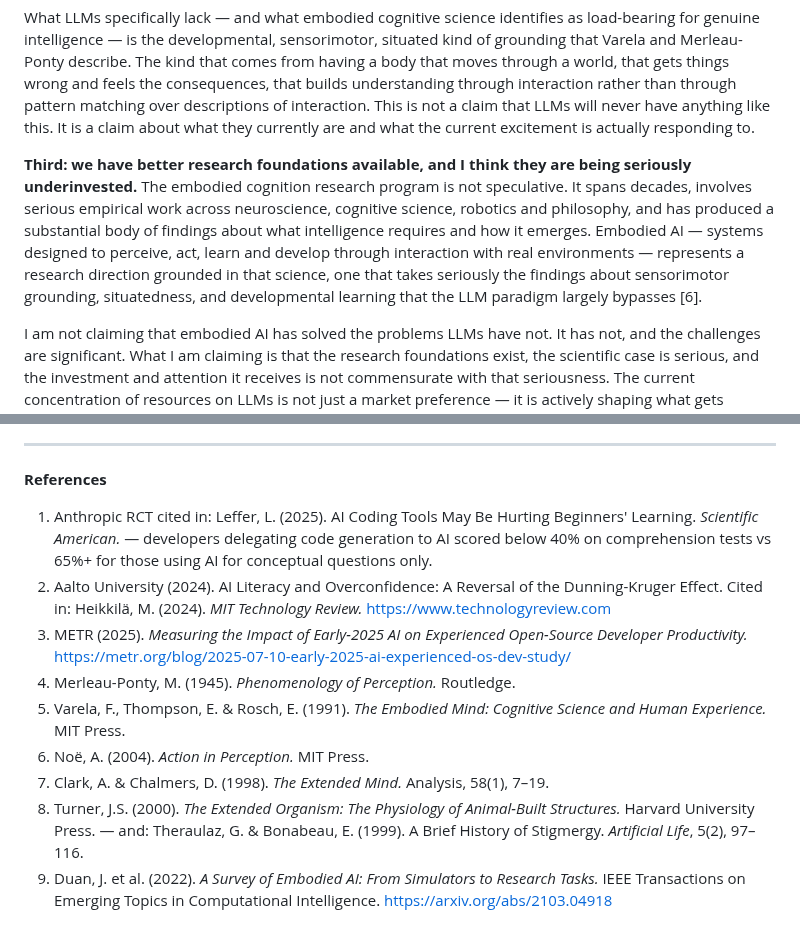
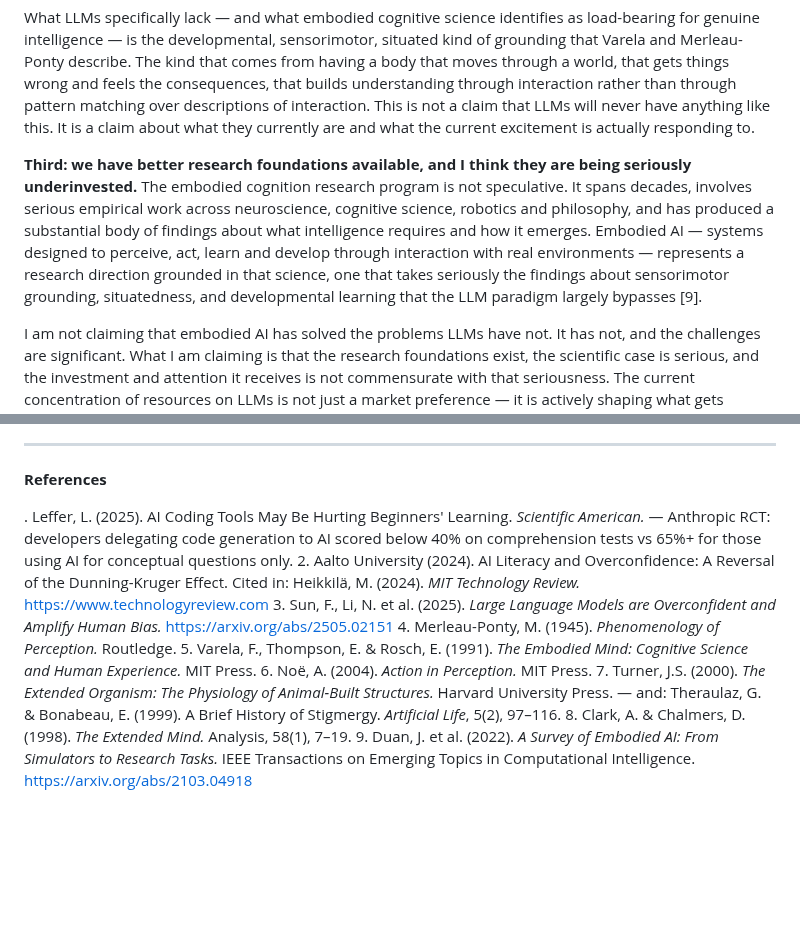
Before and after one commit to bexultan-rakhim/toolbox, a Markdown page: strong_opinions/AI/EmbodiedMirror.md, 2 parts joined by grey strips. GitHub-like rendering; blank space fills up the shorter version.

```diff
--- a/strong_opinions/AI/EmbodiedMirror.md
+++ b/strong_opinions/AI/EmbodiedMirror.md
@@ -34,7 +36,7 @@ I think LLMs are producing something structurally similar. The fluent, contextua
 
 What LLMs specifically lack — and what embodied cognitive science identifies as load-bearing for genuine intelligence — is the developmental, sensorimotor, situated kind of grounding that Varela and Merleau-Ponty describe. The kind that comes from having a body that moves through a world, that gets things wrong and feels the consequences, that builds understanding through interaction rather than through pattern matching over descriptions of interaction. This is not a claim that LLMs will never have anything like this. It is a claim about what they currently are and what the current excitement is actually responding to.
 
-**Third: we have better research foundations available, and I think they are being seriously underinvested.** The embodied cognition research program is not speculative. It spans decades, involves serious empirical work across neuroscience, cognitive science, robotics and philosophy, and has produced a substantial body of findings about what intelligence requires and how it emerges. Embodied AI — systems designed to perceive, act, learn and develop through interaction with real environments — represents a research direction grounded in that science, one that takes seriously the findings about sensorimotor grounding, situatedness, and developmental learning that the LLM paradigm largely bypasses [6].
+**Third: we have better research foundations available, and I think they are being seriously underinvested.** The embodied cognition research program is not speculative. It spans decades, involves serious empirical work across neuroscience, cognitive science, robotics and philosophy, and has produced a substantial body of findings about what intelligence requires and how it emerges. Embodied AI — systems designed to perceive, act, learn and develop through interaction with real environments — represents a research direction grounded in that science, one that takes seriously the findings about sensorimotor grounding, situatedness, and developmental learning that the LLM paradigm largely bypasses [9].
 
 I am not claiming that embodied AI has solved the problems LLMs have not. It has not, and the challenges are significant. What I am claiming is that the research foundations exist, the scientific case is serious, and the investment and attention it receives is not commensurate with that seriousness. The current concentration of resources on LLMs is not just a market preference — it is actively shaping what gets funded, what gets staffed, and what gets treated as the legitimate frontier of the field. I think that concentration is making it harder to reach the point of disillusionment that would redirect attention toward approaches with stronger scientific grounding. The mirror is too flattering. It keeps reflecting back something that looks like progress.
 
@@ -49,12 +51,12 @@ Updates
 
 **References**
 
-1. Anthropic RCT cited in: Leffer, L. (2025). AI Coding Tools May Be Hurting Beginners' Learning. *Scientific American.* — developers delegating code generation to AI scored below 40% on comprehension tests vs 65%+ for those using AI for conceptual questions only.
+. Leffer, L. (2025). AI Coding Tools May Be Hurting Beginners' Learning. *Scientific American.* — Anthropic RCT: developers delegating code generation to AI scored below 40% on comprehension tests vs 65%+ for those using AI for conceptual questions only.
 2. Aalto University (2024). AI Literacy and Overconfidence: A Reversal of the Dunning-Kruger Effect. Cited in: Heikkilä, M. (2024). *MIT Technology Review.* https://www.technologyreview.com
-3. METR (2025). *Measuring the Impact of Early-2025 AI on Experienced Open-Source Developer Productivity.* https://metr.org/blog/2025-07-10-early-2025-ai-experienced-os-dev-study/
+3. Sun, F., Li, N. et al. (2025). *Large Language Models are Overconfident and Amplify Human Bias.* https://arxiv.org/abs/2505.02151
 4. Merleau-Ponty, M. (1945). *Phenomenology of Perception.* Routledge.
 5. Varela, F., Thompson, E. & Rosch, E. (1991). *The Embodied Mind: Cognitive Science and Human Experience.* MIT Press.
 6. Noë, A. (2004). *Action in Perception.* MIT Press.
-7. Clark, A. & Chalmers, D. (1998). *The Extended Mind.* Analysis, 58(1), 7–19.
-8. Turner, J.S. (2000). *The Extended Organism: The Physiology of Animal-Built Structures.* Harvard University Press. — and: Theraulaz, G. & Bonabeau, E. (1999). A Brief History of Stigmergy. *Artificial Life*, 5(2), 97–116.
+7. Turner, J.S. (2000). *The Extended Organism: The Physiology of Animal-Built Structures.* Harvard University Press. — and: Theraulaz, G. & Bonabeau, E. (1999). A Brief History of Stigmergy. *Artificial Life*, 5(2), 97–116.
+8. Clark, A. & Chalmers, D. (1998). *The Extended Mind.* Analysis, 58(1), 7–19.
 9. Duan, J. et al. (2022). *A Survey of Embodied AI: From Simulators to Research Tasks.* IEEE Transactions on Emerging Topics in Computational Intelligence. https://arxiv.org/abs/2103.04918
```
Also changed, not shown: other parts of strong_opinions/AI/EmbodiedMirror.md (+6 -4 lines).
